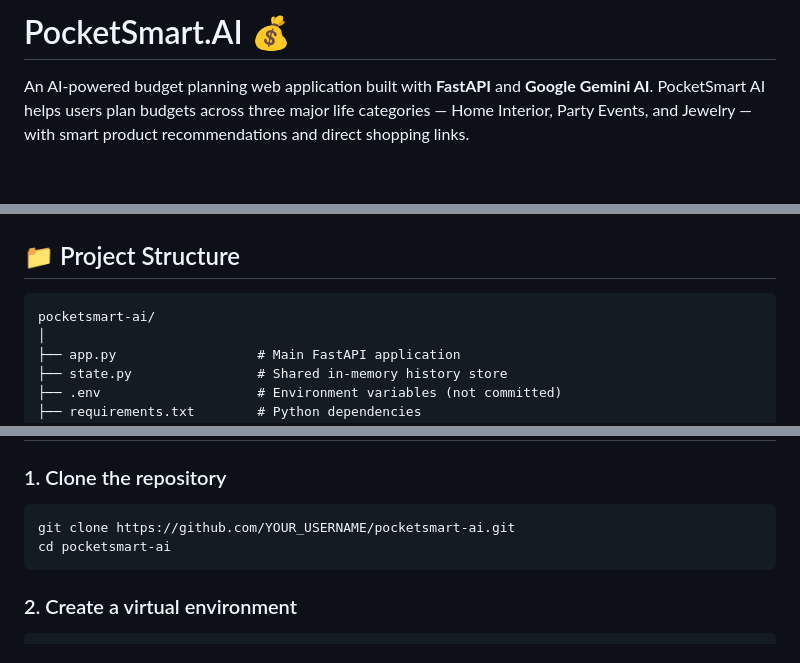
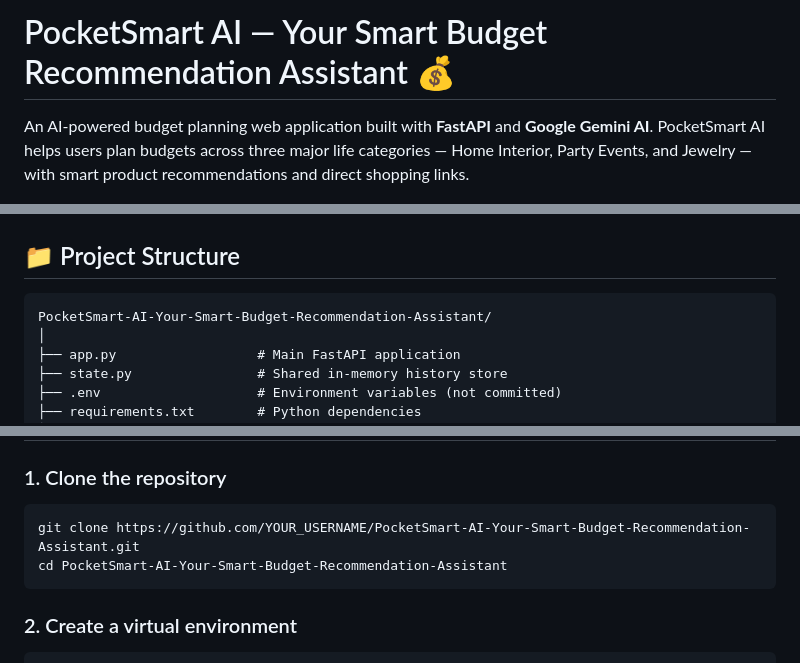
Before and after one commit to Harshitha-2210/PocketSmart-AI-Your-Smart-Budget-Recommendation-Assistant, a Markdown page: README.md, 3 parts joined by grey strips. Drawn GitHub-style; blank space fills up the shorter version.

Commit message:
Revise README for project name and structure
Updated project name and repository links in README.

````diff
--- a/README.md
+++ b/README.md
@@ -1,4 +1,4 @@
-# PocketSmart.AI 💰
+# PocketSmart AI — Your Smart Budget Recommendation Assistant 💰
 
 An AI-powered budget planning web application built with **FastAPI** and **Google Gemini AI**. PocketSmart AI helps users plan budgets across three major life categories — Home Interior, Party Events, and Jewelry — with smart product recommendations and direct shopping links.
 
@@ -31,7 +31,7 @@ An AI-powered budget planning web application built with **FastAPI** and **Googl
 ## 📁 Project Structure
 
 ```
-pocketsmart-ai/
+PocketSmart-AI-Your-Smart-Budget-Recommendation-Assistant/
 │
 ├── app.py                  # Main FastAPI application
 ├── state.py                # Shared in-memory history store
@@ -64,8 +64,8 @@ pocketsmart-ai/
 ### 1. Clone the repository
 
 ```bash
-git clone https://github.com/YOUR_USERNAME/pocketsmart-ai.git
-cd pocketsmart-ai
+git clone https://github.com/YOUR_USERNAME/PocketSmart-AI-Your-Smart-Budget-Recommendation-Assistant.git
+cd PocketSmart-AI-Your-Smart-Budget-Recommendation-Assistant
 ```
 
 ### 2. Create a virtual environment
````
Also changed, not shown: other parts of README.md (+1 -0 lines).
